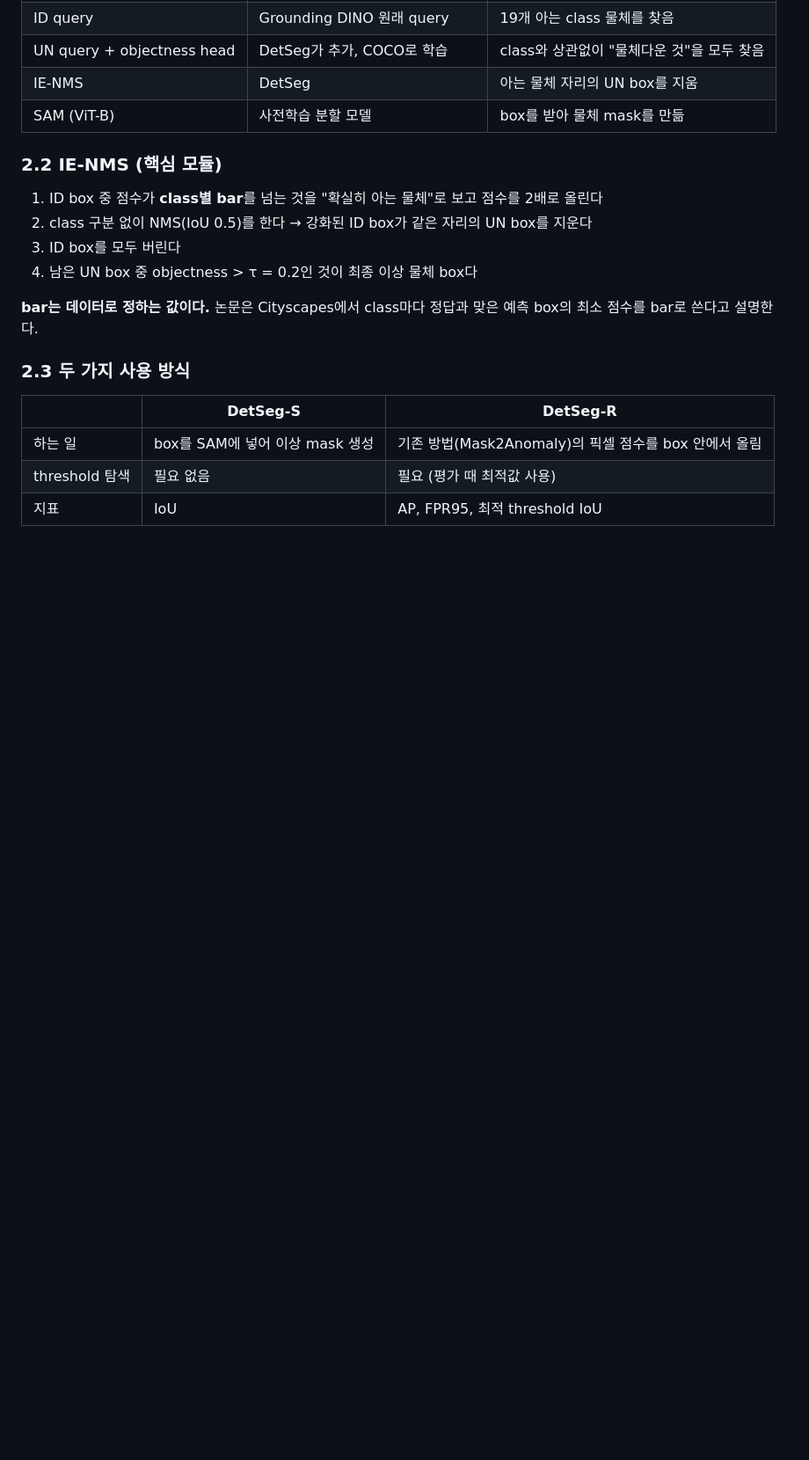
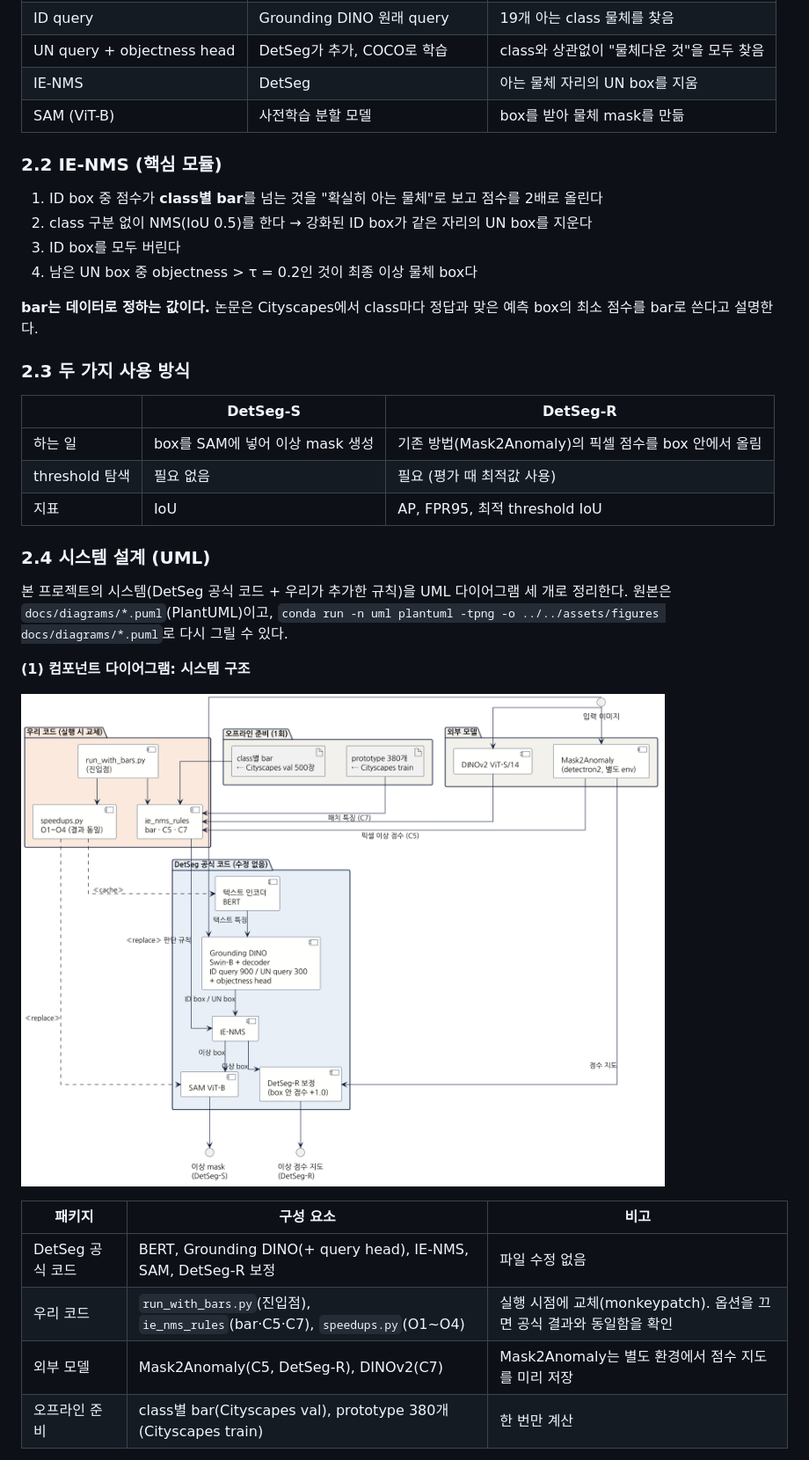
Before and after one commit to xowns0302/autonomous-driving-anomaly-segmentation, a Markdown page: docs/10_report_draft.md, the part around one of its changes. Shown at 88% size. Rendered like a GitHub page; pictures changed too: assets/figures/architecture_component.png (added); blank space fills up the shorter version.

```diff
--- a/docs/10_report_draft.md
+++ b/docs/10_report_draft.md
@@ -86,3 +86,19 @@ flowchart LR
 | 하는 일 | box를 SAM에 넣어 이상 mask 생성 | 기존 방법(Mask2Anomaly)의 픽셀 점수를 box 안에서 올림 |
 | threshold 탐색 | 필요 없음 | 필요 (평가 때 최적값 사용) |
 | 지표 | IoU | AP, FPR95, 최적 threshold IoU |
+
+### 2.4 시스템 설계 (UML)
+
+본 프로젝트의 시스템(DetSeg 공식 코드 + 우리가 추가한 규칙)을 UML 다이어그램 세 개로 정리한다. 원본은 `docs/diagrams/*.puml`(PlantUML)이고, `conda run -n uml plantuml -tpng -o ../../assets/figures docs/diagrams/*.puml`로 다시 그릴 수 있다.
+
+**(1) 컴포넌트 다이어그램: 시스템 구조**
+
+![시스템 구조](../assets/figures/architecture_component.png)
+
+| 패키지 | 구성 요소 | 비고 |
+|---|---|---|
+| DetSeg 공식 코드 | BERT, Grounding DINO(+ query head), IE-NMS, SAM, DetSeg-R 보정 | 파일 수정 없음 |
+| 우리 코드 | `run_with_bars.py`(진입점), `ie_nms_rules`(bar·C5·C7), `speedups.py`(O1~O4) | 실행 시점에 교체(monkeypatch). 옵션을 끄면 공식 결과와 동일함을 확인 |
+| 외부 모델 | Mask2Anomaly(C5, DetSeg-R), DINOv2(C7) | Mask2Anomaly는 별도 환경에서 점수 지도를 미리 저장 |
+| 오프라인 준비 | class별 bar(Cityscapes val), prototype 380개(Cityscapes train) | 한 번만 계산 |
+
```
Also changed, not shown: other parts of docs/10_report_draft.md (+11 -0 lines), assets/figures/pipeline_activity.png (added), assets/figures/runtime_sequence.png (added), 3 other files.
